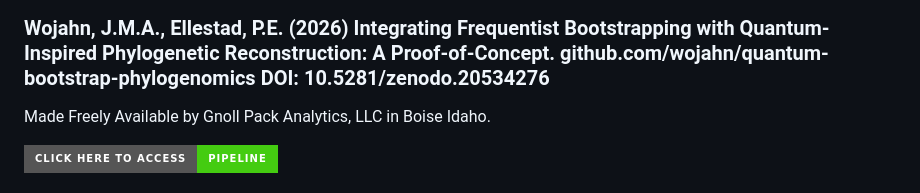
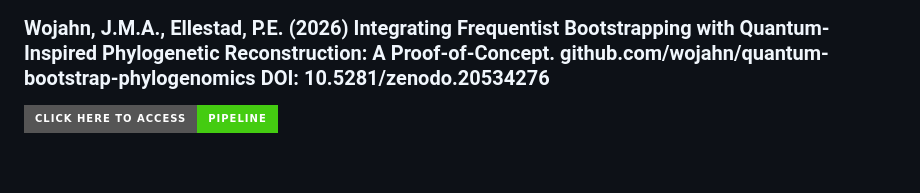
Before and after one commit to wojahn/quantum-bootstrap-phylogenomics, a Markdown page: README.md, the part around one of its changes. GitHub-like rendering; badges without logos; blank space fills up the shorter version.

```diff
--- a/README.md
+++ b/README.md
@@ -9,6 +9,5 @@ https://orcid.org/0000-0002-5060-0798     https://orcid.org/0000-0003-3930-3239
 
 ### Wojahn, J.M.A., Ellestad, P.E. (2026) Integrating Frequentist Bootstrapping with Quantum-Inspired Phylogenetic Reconstruction: A Proof-of-Concept. github.com/wojahn/quantum-bootstrap-phylogenomics DOI: 10.5281/zenodo.20534276
 
-Made Freely Available by Gnoll Pack Analytics, LLC in Boise Idaho.
 
 [![Pipeline](https://img.shields.io/badge/Click_Here_to_Access-Pipeline-success?style=for-the-badge&logo=readme&logoColor=white)](https://wojahn.github.io/quantum-bootstrap-phylogenomics/)
```
Also changed, not shown: other parts of README.md (+2 -0 lines).
